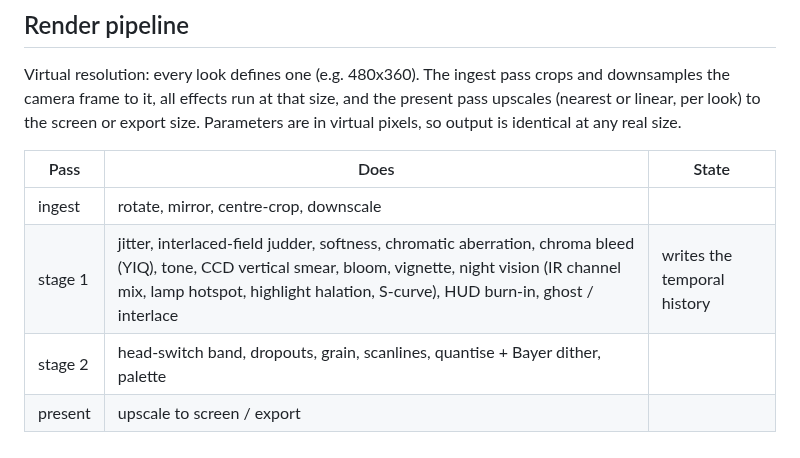
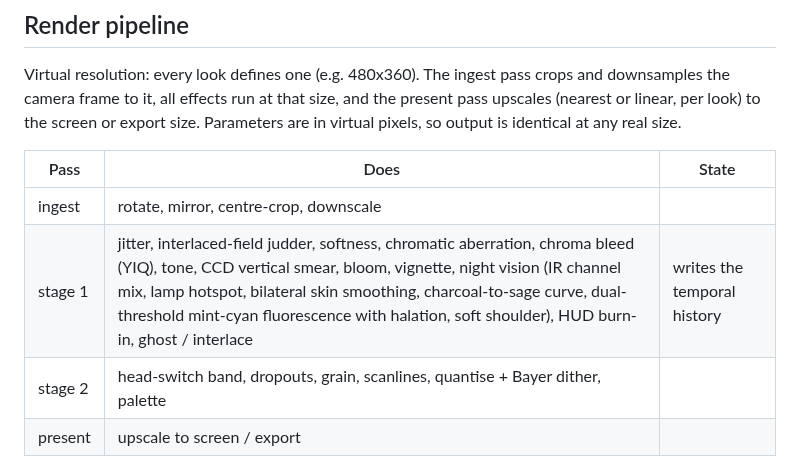
Before and after one commit to franc417/Lo-fi, a Markdown page: docs/DESIGN.md, the part around the change. Rendered like a GitHub page.

```diff
--- a/docs/DESIGN.md
+++ b/docs/DESIGN.md
@@ -34,7 +34,7 @@ export size. Parameters are in virtual pixels, so output is identical at any rea
 | Pass | Does | State |
 |---|---|---|
 | ingest | rotate, mirror, centre-crop, downscale | |
-| stage 1 | jitter, interlaced-field judder, softness, chromatic aberration, chroma bleed (YIQ), tone, CCD vertical smear, bloom, vignette, night vision (IR channel mix, lamp hotspot, highlight halation, S-curve), HUD burn-in, ghost / interlace | writes the temporal history |
+| stage 1 | jitter, interlaced-field judder, softness, chromatic aberration, chroma bleed (YIQ), tone, CCD vertical smear, bloom, vignette, night vision (IR channel mix, lamp hotspot, bilateral skin smoothing, charcoal-to-sage curve, dual-threshold mint-cyan fluorescence with halation, soft shoulder), HUD burn-in, ghost / interlace | writes the temporal history |
 | stage 2 | head-switch band, dropouts, grain, scanlines, quantise + Bayer dither, palette | |
 | present | upscale to screen / export | |
 
```
Also changed, not shown: README.md (+4 -0 lines), docs/looks/night-cam-highlights.jpg (added), docs/looks/night-cam.jpg, 7 other files.
